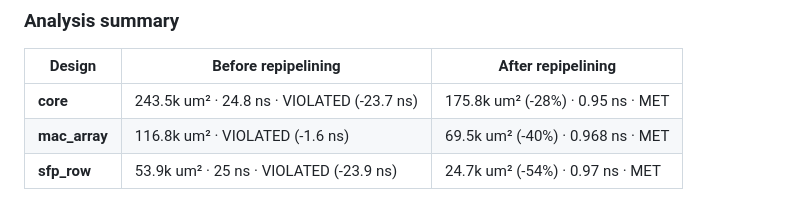
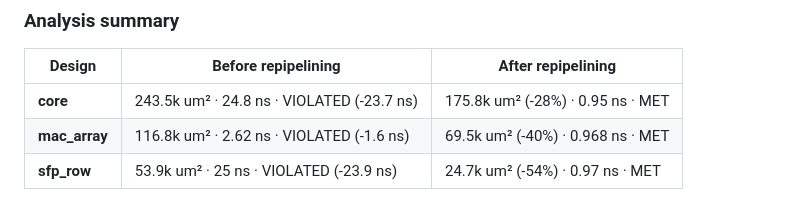
Before and after one commit to Wen-Chieh-Lo/ECE260B-Final-Project, a Markdown page: README.md, the part around the change. Rendered like a GitHub page.

```diff
--- a/README.md
+++ b/README.md
@@ -115,7 +115,7 @@ Run `make parse` to regenerate the summary.
 | Design        | Before repipelining                          | After repipelining                    |
 |---------------|----------------------------------------------|---------------------------------------|
 | **core**      | 243.5k um² · 24.8 ns · VIOLATED (-23.7 ns)   | 175.8k um² (-28%) · 0.95 ns · MET     |
-| **mac_array** | 116.8k um² · VIOLATED (-1.6 ns)              | 69.5k um² (-40%) · 0.968 ns · MET     |
+| **mac_array** | 116.8k um² · 2.62 ns · VIOLATED (-1.6 ns)    | 69.5k um² (-40%) · 0.968 ns · MET     |
 | **sfp_row**   | 53.9k um² · 25 ns · VIOLATED (-23.9 ns)      | 24.7k um² (-54%) · 0.97 ns · MET      |
 
 **Conclusion:** Repipelining (div_longdiv, sum8_2stage) breaks the critical path from combinational divider/sum into multiple register stages, reducing data arrival from ~25 ns to under ~1 ns and meeting the 1.2 ns clock. Area changes with pipeline registers: core and mac_array shrink due to logic restructuring; sfp_row shrinks significantly as div_longdiv replaces the combinational divider.
```
